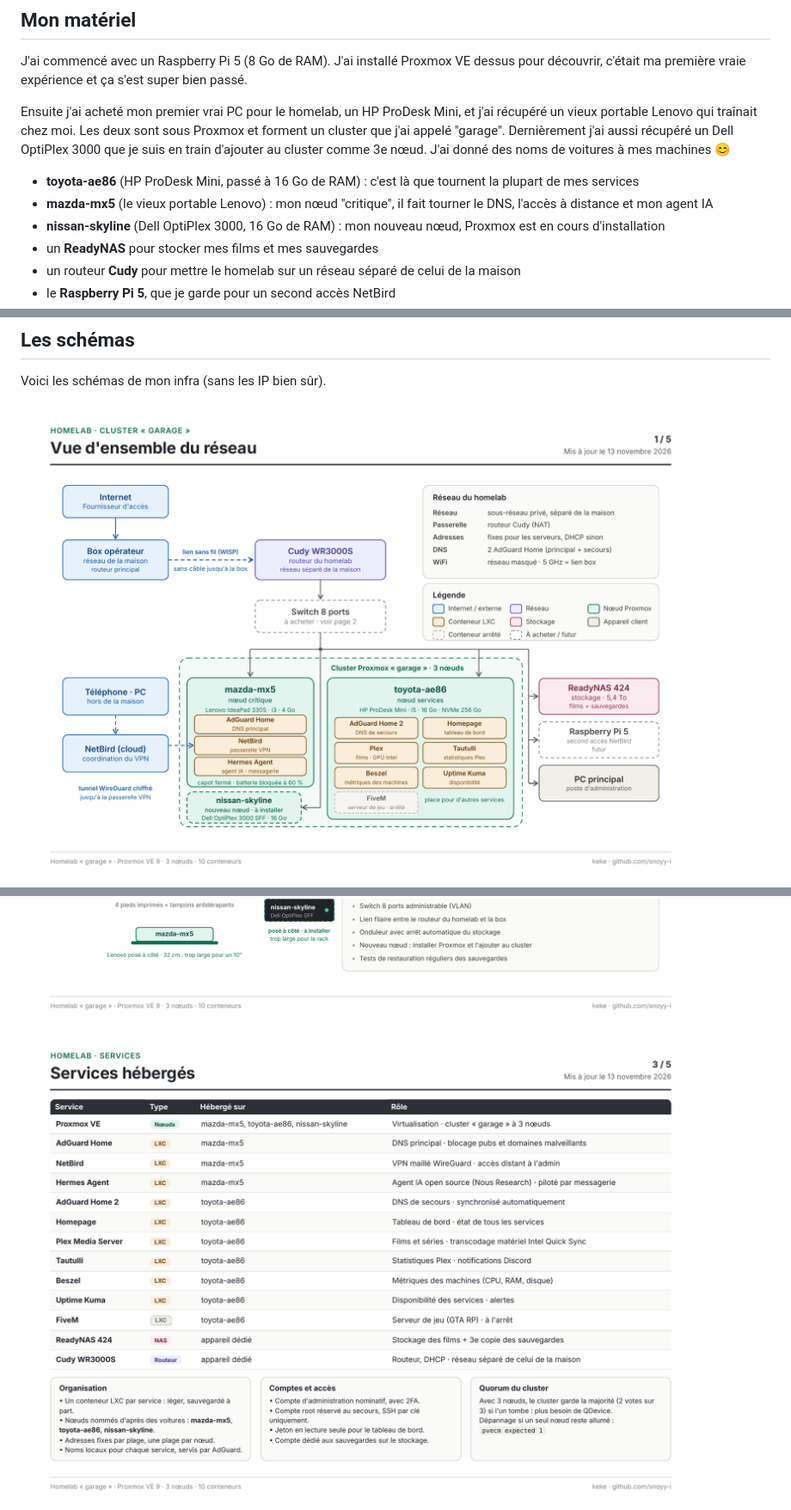
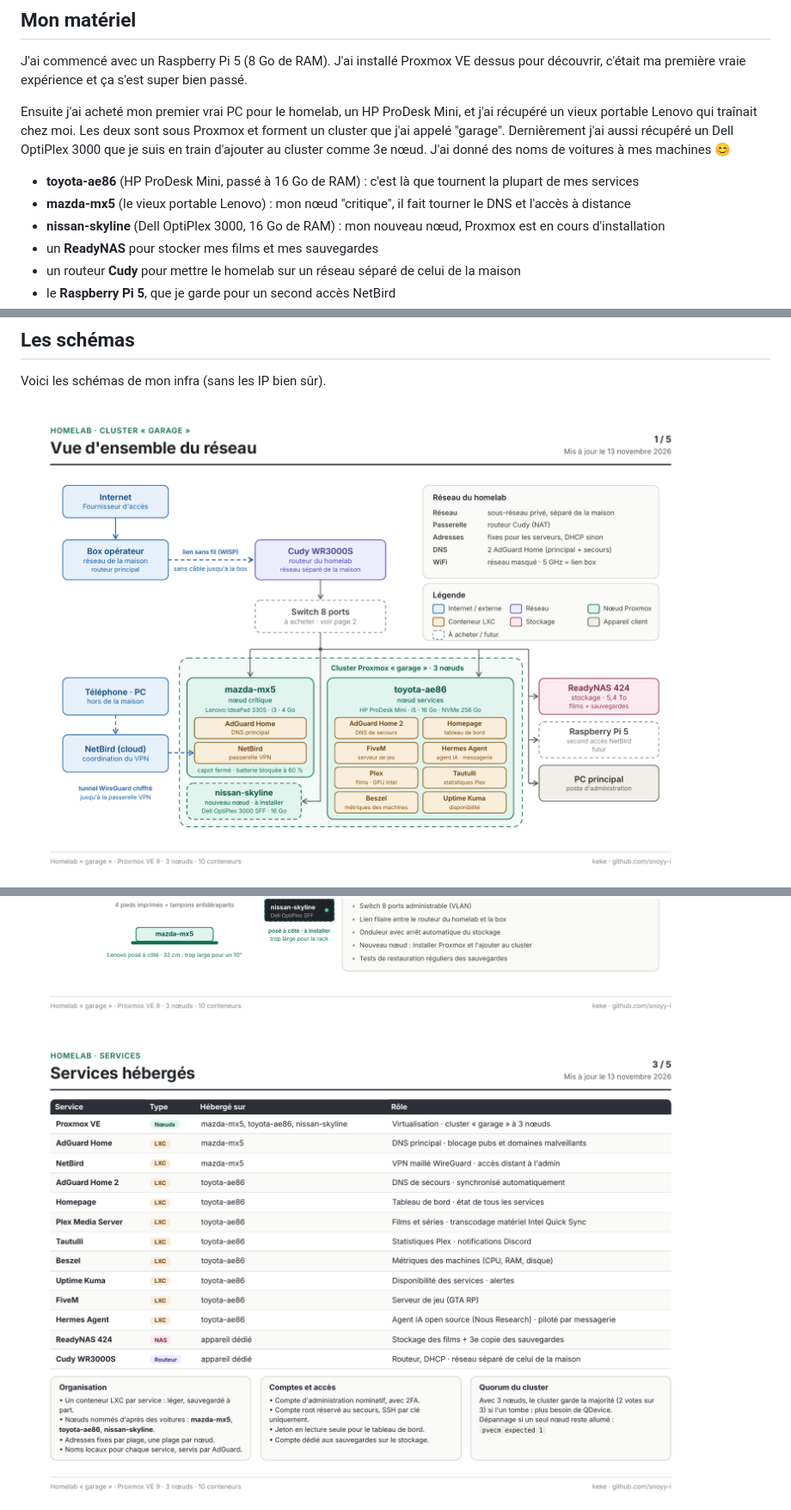
Before and after one commit to snoyy-i/HomeLab---Kelyan, a Markdown page: README.md, 3 parts joined by grey strips. Shown at 86% size. GitHub-like rendering; pictures changed too: Cluster Garage.png, Services.png.

```diff
--- a/README.md
+++ b/README.md
@@ -15,7 +15,7 @@ J'ai commencé avec un Raspberry Pi 5 (8 Go de RAM). J'ai installé Proxmox VE d
 Ensuite j'ai acheté mon premier vrai PC pour le homelab, un HP ProDesk Mini, et j'ai récupéré un vieux portable Lenovo qui traînait chez moi. Les deux sont sous Proxmox et forment un cluster que j'ai appelé "garage". Dernièrement j'ai aussi récupéré un Dell OptiPlex 3000 que je suis en train d'ajouter au cluster comme 3e nœud. J'ai donné des noms de voitures à mes machines 😊
 
 - **toyota-ae86** (HP ProDesk Mini, passé à 16 Go de RAM) : c'est là que tournent la plupart de mes services
-- **mazda-mx5** (le vieux portable Lenovo) : mon nœud "critique", il fait tourner le DNS, l'accès à distance et mon agent IA
+- **mazda-mx5** (le vieux portable Lenovo) : mon nœud "critique", il fait tourner le DNS et l'accès à distance
 - **nissan-skyline** (Dell OptiPlex 3000, 16 Go de RAM) : mon nouveau nœud, Proxmox est en cours d'installation
 - un **ReadyNAS** pour stocker mes films et mes sauvegardes
 - un routeur **Cudy** pour mettre le homelab sur un réseau séparé de celui de la maison
```
Also changed, not shown: other parts of README.md (+1 -1 lines), 1 other file.
